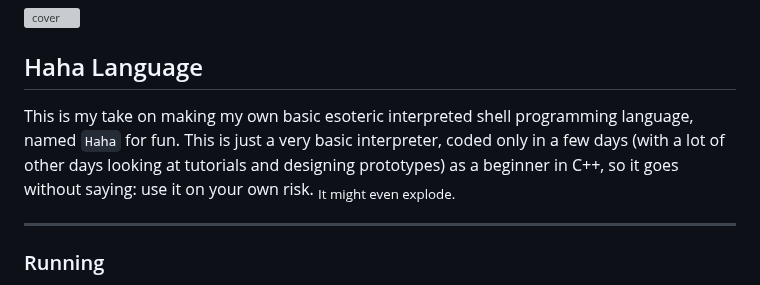
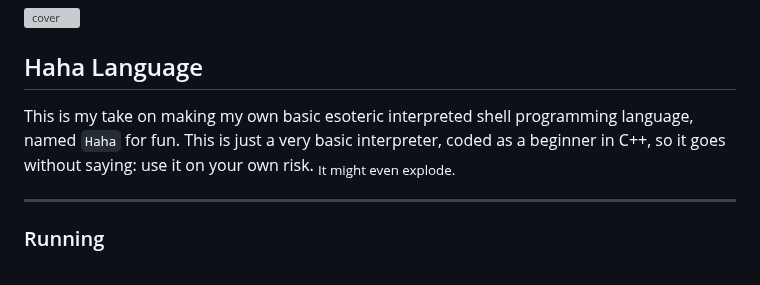
Before and after one commit to vrcxz/haha-language, a Markdown page: README.md, the part around the change. Rendered like a GitHub page; grey boxes are pictures that could not be loaded.

```diff
--- a/README.md
+++ b/README.md
@@ -1,6 +1,6 @@
 ![cover](https://github.com/vonnogadas/haha-language/blob/34b933ca02dfe7082024b0b3190284d030383bf7/images%20(41).png)
 ## Haha Language
-This is my take on making my own basic esoteric interpreted shell programming language, named `Haha` for fun. This is just a very basic interpreter, coded only in a few days (with a lot of other days looking at tutorials and designing prototypes) as a beginner in C++, so it goes without saying: use it on your own risk. <sub>It might even explode.</sub>
+This is my take on making my own basic esoteric interpreted shell programming language, named `Haha` for fun. This is just a very basic interpreter, coded as a beginner in C++, so it goes without saying: use it on your own risk. <sub>It might even explode.</sub>
 
 
 
```
